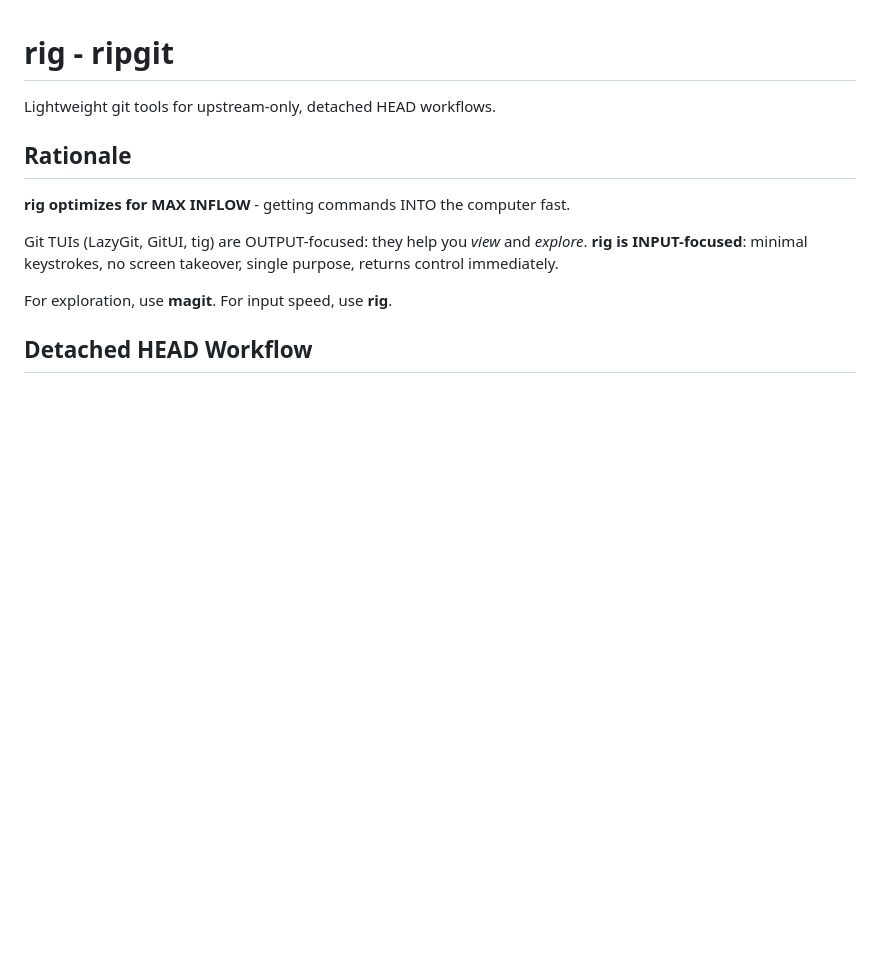
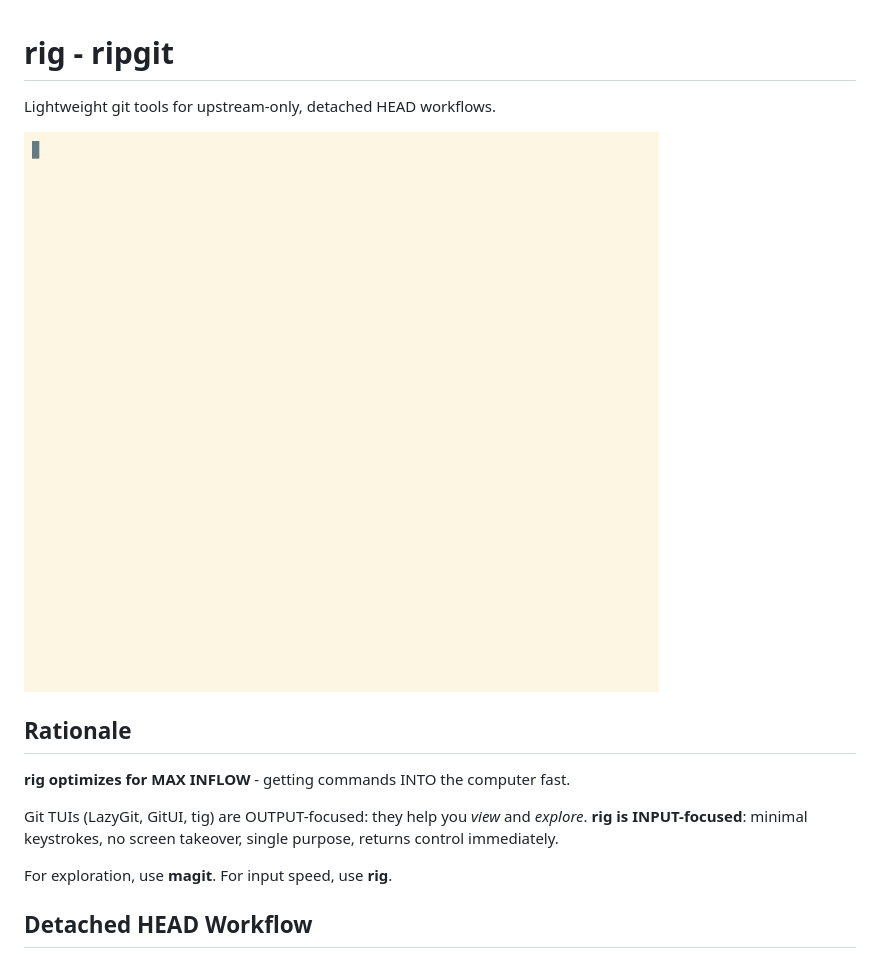
Before and after one commit to kronael/tools, a Markdown page: rig/README.md, the part around the change. Drawn GitHub-style; pictures changed too: rig/demo/demo.gif (added); blank space fills up the shorter version.

Commit message:
[rig] Polish demo: t=0 poster, split orientation, add gw; embed gif in README

```diff
--- a/rig/README.md
+++ b/rig/README.md
@@ -1,6 +1,8 @@
 # rig - ripgit
 
 Lightweight git tools for upstream-only, detached HEAD workflows.
+
+![rig demo](demo/demo.gif)
 
 ## Rationale
 
```
Also changed, not shown: 2 other files.
